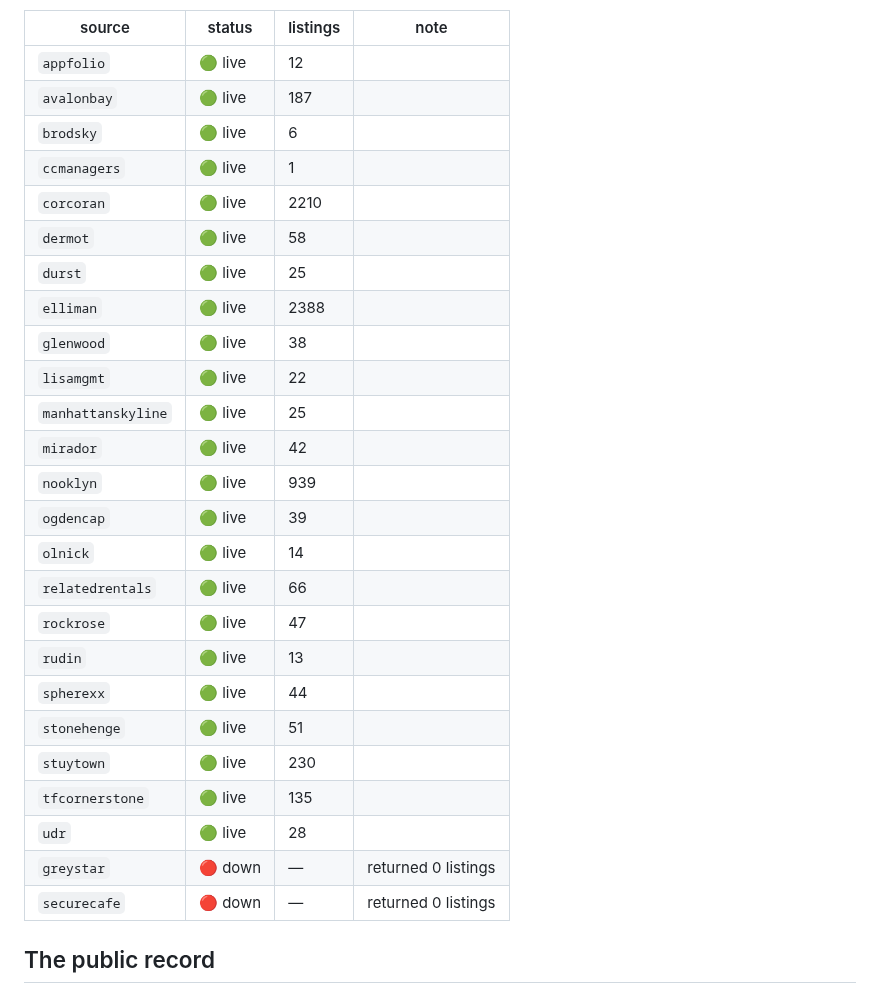
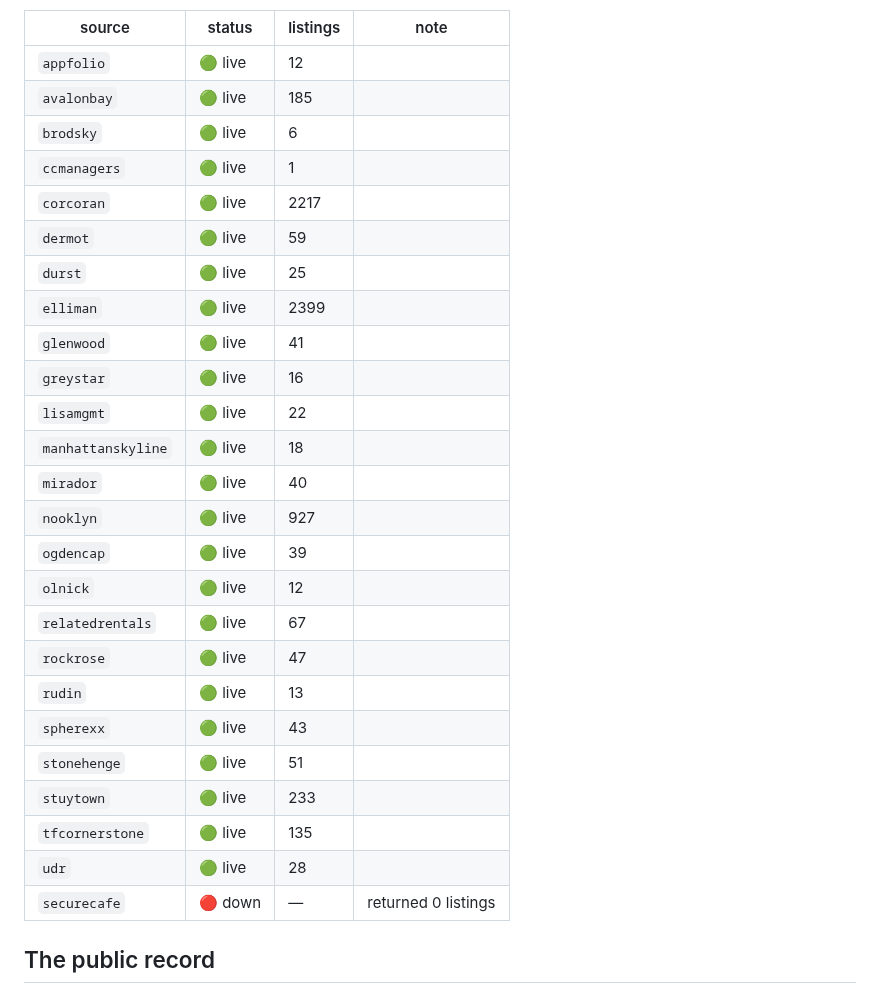
Before and after one commit to pauljump/pricefixed, a Markdown page: README.md, the part around one of its changes. Rendered like a GitHub page.

Commit message:
chore: refresh feed status [skip ci]

```diff
--- a/README.md
+++ b/README.md
@@ -155,29 +155,29 @@ shows up as broken, not as silence.
 | source | status | listings | note |
 |---|---|---|---|
 | `appfolio` | 🟢 live | 12 |  |
-| `avalonbay` | 🟢 live | 187 |  |
+| `avalonbay` | 🟢 live | 185 |  |
 | `brodsky` | 🟢 live | 6 |  |
 | `ccmanagers` | 🟢 live | 1 |  |
-| `corcoran` | 🟢 live | 2210 |  |
-| `dermot` | 🟢 live | 58 |  |
+| `corcoran` | 🟢 live | 2217 |  |
+| `dermot` | 🟢 live | 59 |  |
 | `durst` | 🟢 live | 25 |  |
-| `elliman` | 🟢 live | 2388 |  |
-| `glenwood` | 🟢 live | 38 |  |
+| `elliman` | 🟢 live | 2399 |  |
+| `glenwood` | 🟢 live | 41 |  |
+| `greystar` | 🟢 live | 16 |  |
 | `lisamgmt` | 🟢 live | 22 |  |
-| `manhattanskyline` | 🟢 live | 25 |  |
-| `mirador` | 🟢 live | 42 |  |
-| `nooklyn` | 🟢 live | 939 |  |
+| `manhattanskyline` | 🟢 live | 18 |  |
+| `mirador` | 🟢 live | 40 |  |
+| `nooklyn` | 🟢 live | 927 |  |
 | `ogdencap` | 🟢 live | 39 |  |
-| `olnick` | 🟢 live | 14 |  |
-| `relatedrentals` | 🟢 live | 66 |  |
+| `olnick` | 🟢 live | 12 |  |
+| `relatedrentals` | 🟢 live | 67 |  |
 | `rockrose` | 🟢 live | 47 |  |
 | `rudin` | 🟢 live | 13 |  |
-| `spherexx` | 🟢 live | 44 |  |
+| `spherexx` | 🟢 live | 43 |  |
 | `stonehenge` | 🟢 live | 51 |  |
-| `stuytown` | 🟢 live | 230 |  |
+| `stuytown` | 🟢 live | 233 |  |
 | `tfcornerstone` | 🟢 live | 135 |  |
 | `udr` | 🟢 live | 28 |  |
-| `greystar` | 🔴 down | — | returned 0 listings |
 | `securecafe` | 🔴 down | — | returned 0 listings |
 <!-- FEED-STATUS:END -->
 
```
Also changed, not shown: other parts of README.md (+1 -1 lines).
